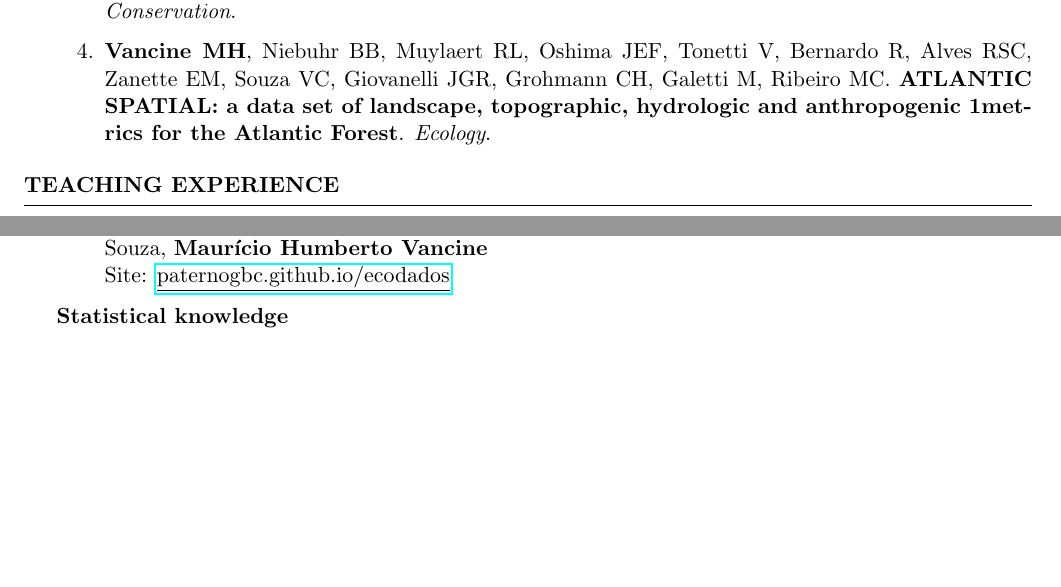
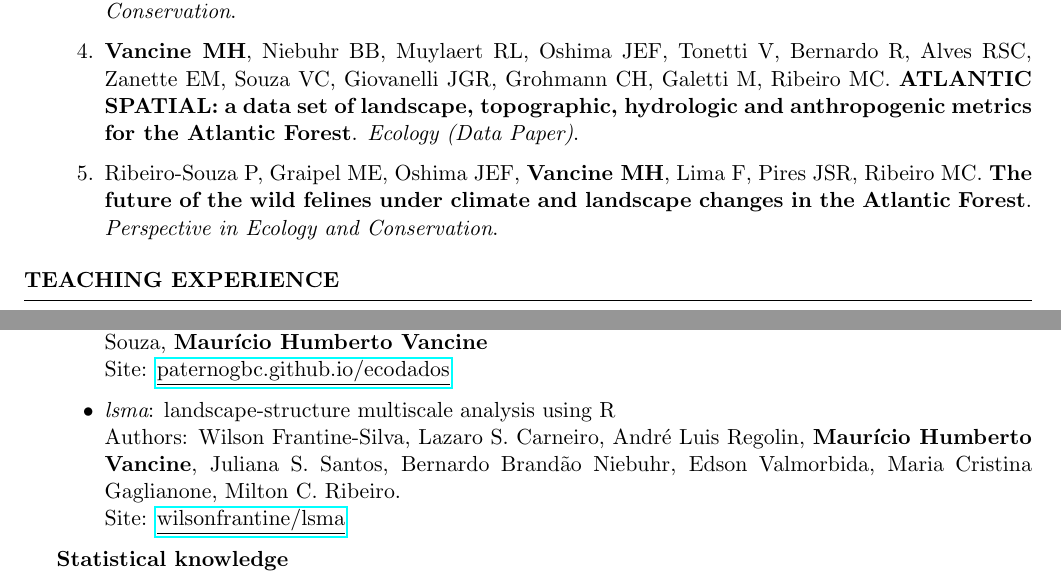
Before and after one commit to mauriciovancine/cv, a LaTeX CV (cv-academic.tex): two parts of pages 6 and 9 of 10, joined at a grey line, cut so that both start at the same text, the shorter picture padded with empty space. Compiled offline with pdfLaTeX.

Commit message:
update publications in review

```diff
--- a/cv-academic.tex
+++ b/cv-academic.tex
@@ -288,7 +288,9 @@ Conservation}.
 
 \item {\bf Vancine MH}, Muylaert RL, Niebuhr BB, Oshima JEF, Tonetti V, Bernardo R, De Angelo C, Rosa MR, Grohmann CH, Ribeiro MC. {\bf The Atlantic Forest of South America: spatiotemporal dynamics of remaining vegetation and implications for conservation}. {\it Biological Conservation}.
 
-\item {\bf Vancine MH}, Niebuhr BB, Muylaert RL, Oshima JEF, Tonetti V, Bernardo R, Alves RSC, Zanette EM, Souza VC, Giovanelli JGR, Grohmann CH, Galetti M, Ribeiro MC. {\bf ATLANTIC  SPATIAL:  a  data  set  of  landscape,  topographic,  hydrologic  and  anthropogenic 1metrics for the Atlantic Forest}. {\it Ecology}.
+\item {\bf Vancine MH}, Niebuhr BB, Muylaert RL, Oshima JEF, Tonetti V, Bernardo R, Alves RSC, Zanette EM, Souza VC, Giovanelli JGR, Grohmann CH, Galetti M, Ribeiro MC. {\bf ATLANTIC  SPATIAL:  a  data  set  of  landscape,  topographic,  hydrologic  and  anthropogenic metrics for the Atlantic Forest}. {\it Ecology (Data Paper)}.
+
+\item Ribeiro-Souza P, Graipel ME, Oshima JEF, {\bf Vancine MH}, Lima F, Pires JSR, Ribeiro MC. {\bf The future of the wild felines under climate and landscape changes in the Atlantic Forest}. {\it Perspective in Ecology and Conservation}.
 
 \end{enumerate}
 
@@ -479,6 +481,11 @@ Graduate Program in Ecology, Evolution and Biodiversity, São Paulo State Univer
 \item {\it ecodados}: ecological data base for teaching statistics
 \\ Authors: Gustavo Paterno, Diogo B. Provete, Fernando Rodrigues da Silva, Thiago Gonçalves-Souza, {\bf Maurício Humberto Vancine}
 \\ Site: \href{https://paternogbc.github.io/ecodados/}{\underline{paternogbc.github.io/ecodados}}
+
+\item {\it lsma}: landscape-structure multiscale analysis using R
+\\ Authors: Wilson Frantine-Silva, Lazaro S. Carneiro, André Luis Regolin, {\bf Maurício Humberto Vancine}, Juliana S. Santos, Bernardo Brandão Niebuhr, Edson Valmorbida, Maria Cristina Gaglianone, Milton C. Ribeiro.
+\\ Site: \href{https://github.com/wilsonfrantine/landscapeDecoupler}{\underline{wilsonfrantine/lsma}}
+
 \end{itemize}
 
 {\bf Statistical knowledge}
```
Also changed, not shown: cv-academic.pdf, cv-academic.tex (4 more changed lines), 3 other files.
